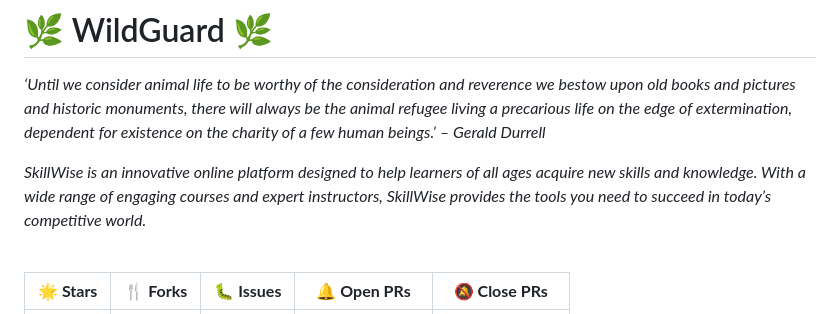
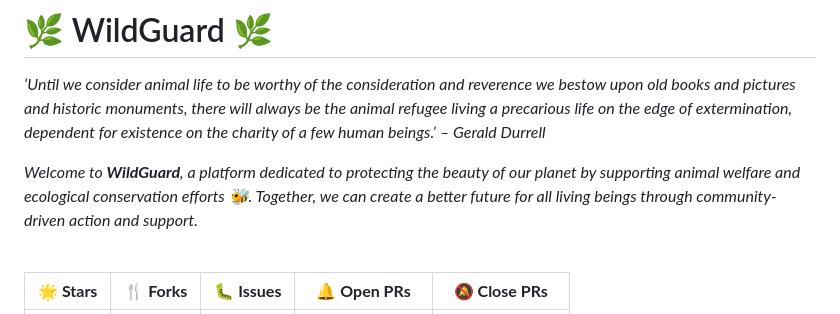
Before and after one commit to anuragverma108/WildGuard, a Markdown page: README.md, the part around the change. GitHub-like rendering.

Commit message:
updated READMEm.d

```diff
--- a/README.md
+++ b/README.md
@@ -2,7 +2,7 @@
 
 *‘Until we consider animal life to be worthy of the consideration and reverence we bestow upon old books and pictures and historic monuments, there will always be the animal refugee living a precarious life on the edge of extermination, dependent for existence on the charity of a few human beings.’* *– Gerald Durrell*
 
-_<i>SkillWise is an innovative online platform designed to help learners of all ages acquire new skills and knowledge. With a wide range of engaging courses and expert instructors, SkillWise provides the tools you need to succeed in today’s competitive world.</i>_
+*<i>Welcome to **WildGuard**, a platform dedicated to protecting the beauty of our planet by supporting animal welfare and ecological conservation efforts 🐝. Together, we can create a better future for all living beings through community-driven action and support.</i>*
 
 <br>
 <table align="center">
```
